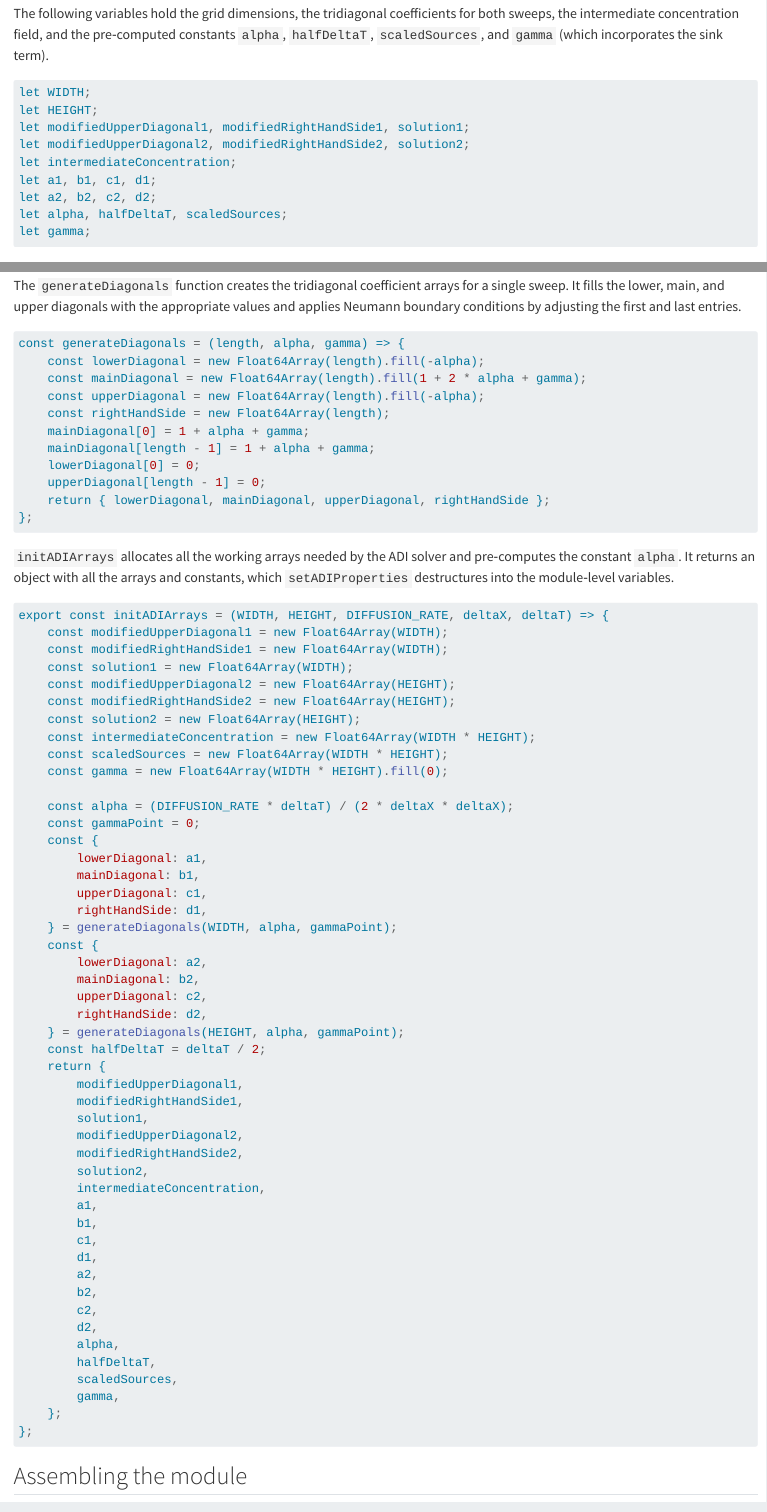
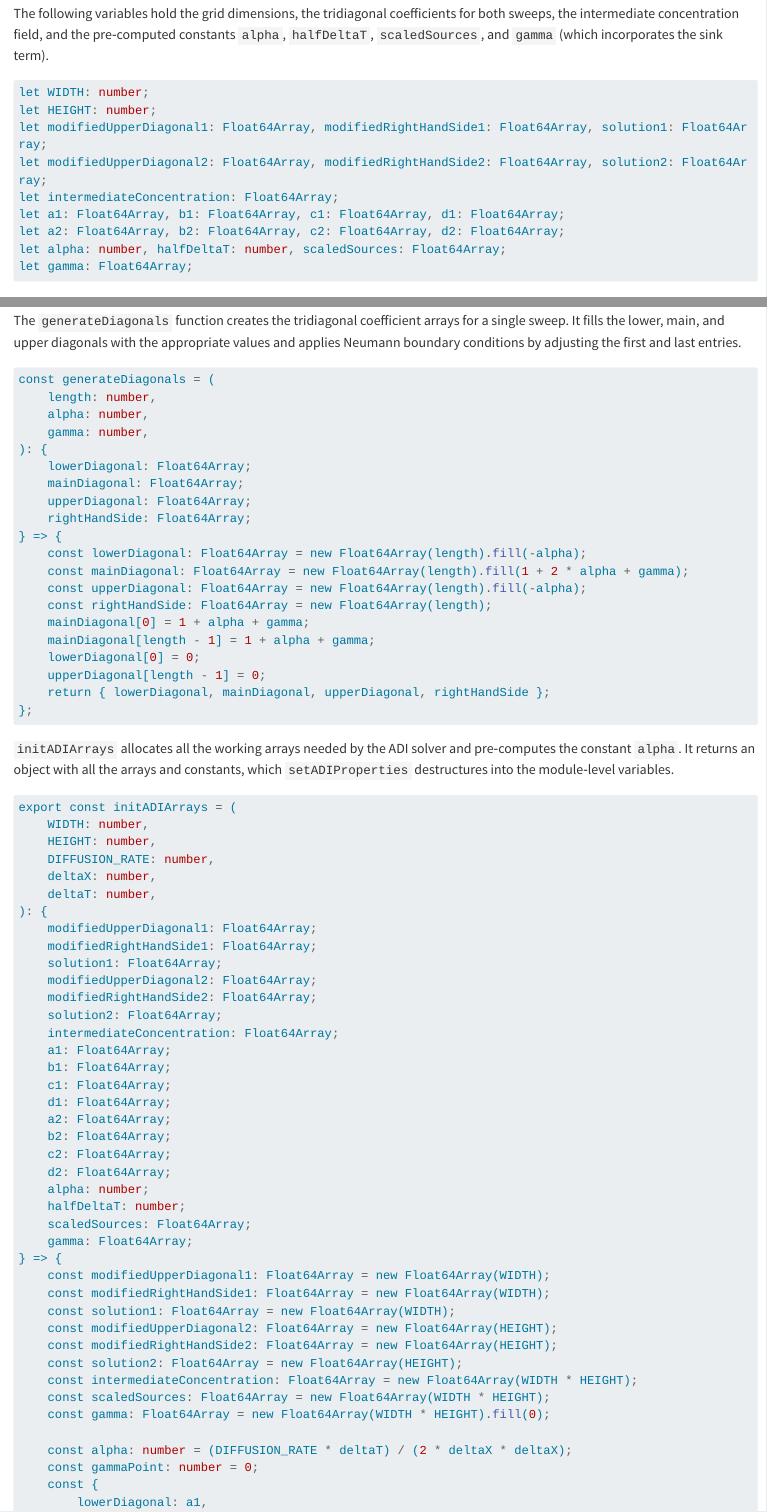
Before and after one commit to CritalMediumBlue/diffusionForBacteria, a Quarto document (literate/adi.qmd): the page in a window 1100 px wide, from 420 px down, and a second part further down, joined at a grey line. Rendered offline with R 4.5, knitr and Pandoc in place of Quarto, with nearby package versions; long lines of code are wrapped.

Commit message:
refactor: convert adi.qmd to TypeScript with type annotations
Co-authored-by: aider (openrouter/z-ai/glm-5.2) <aider@aider.chat>

````diff
--- a/literate/adi.qmd
+++ b/literate/adi.qmd
@@ -24,16 +24,16 @@
 the pre‑computed constants `alpha`, `halfDeltaT`, `scaledSources`, and
 `gamma` (which incorporates the sink term).
 
-```{.javascript #adi-variables}
-let WIDTH;
-let HEIGHT;
-let modifiedUpperDiagonal1, modifiedRightHandSide1, solution1;
-let modifiedUpperDiagonal2, modifiedRightHandSide2, solution2;
-let intermediateConcentration;
-let a1, b1, c1, d1;
-let a2, b2, c2, d2;
-let alpha, halfDeltaT, scaledSources;
-let gamma;
+```{.typescript #adi-variables}
+let WIDTH: number;
+let HEIGHT: number;
+let modifiedUpperDiagonal1: Float64Array, modifiedRightHandSide1: Float64Array, solution1: Float64Array;
+let modifiedUpperDiagonal2: Float64Array, modifiedRightHandSide2: Float64Array, solution2: Float64Array;
+let intermediateConcentration: Float64Array;
+let a1: Float64Array, b1: Float64Array, c1: Float64Array, d1: Float64Array;
+let a2: Float64Array, b2: Float64Array, c2: Float64Array, d2: Float64Array;
+let alpha: number, halfDeltaT: number, scaledSources: Float64Array;
+let gamma: Float64Array;
 ```
 
 ## Initialising the ADI arrays
@@ -249,5 +247,0 @@
-const generateDiagonals = (length, alpha, gamma) => {
-    const lowerDiagonal = new Float64Array(length).fill(-alpha);
-    const mainDiagonal = new Float64Array(length).fill(1 + 2 * alpha + gamma);
-    const upperDiagonal = new Float64Array(length).fill(-alpha);
-    const rightHandSide = new Float64Array(length);
@@ -254,3 +249,17 @@
+const generateDiagonals = (
+    length: number,
+    alpha: number,
+    gamma: number,
+): {
+    lowerDiagonal: Float64Array;
+    mainDiagonal: Float64Array;
+    upperDiagonal: Float64Array;
+    rightHandSide: Float64Array;
+} => {
+    const lowerDiagonal: Float64Array = new Float64Array(length).fill(-alpha);
+    const mainDiagonal: Float64Array = new Float64Array(length).fill(1 + 2 * alpha + gamma);
+    const upperDiagonal: Float64Array = new Float64Array(length).fill(-alpha);
+    const rightHandSide: Float64Array = new Float64Array(length);
     mainDiagonal[0] = 1 + alpha + gamma;
     mainDiagonal[length - 1] = 1 + alpha + gamma;
     lowerDiagonal[0] = 0;
@@ -264,20 +273,46 @@
 all the arrays and constants, which `setADIProperties` destructures into
 the module‑level variables.
 
-```{.javascript #adi-init-arrays}
-export const initADIArrays = (WIDTH, HEIGHT, DIFFUSION_RATE, deltaX, deltaT) => {
-    const modifiedUpperDiagonal1 = new Float64Array(WIDTH);
-    const modifiedRightHandSide1 = new Float64Array(WIDTH);
-    const solution1 = new Float64Array(WIDTH);
-    const modifiedUpperDiagonal2 = new Float64Array(HEIGHT);
-    const modifiedRightHandSide2 = new Float64Array(HEIGHT);
-    const solution2 = new Float64Array(HEIGHT);
-    const intermediateConcentration = new Float64Array(WIDTH * HEIGHT);
-    const scaledSources = new Float64Array(WIDTH * HEIGHT);
-    const gamma = new Float64Array(WIDTH * HEIGHT).fill(0);
+```{.typescript #adi-init-arrays}
+export const initADIArrays = (
+    WIDTH: number,
+    HEIGHT: number,
+    DIFFUSION_RATE: number,
+    deltaX: number,
+    deltaT: number,
+): {
+    modifiedUpperDiagonal1: Float64Array;
+    modifiedRightHandSide1: Float64Array;
+    solution1: Float64Array;
+    modifiedUpperDiagonal2: Float64Array;
+    modifiedRightHandSide2: Float64Array;
+    solution2: Float64Array;
+    intermediateConcentration: Float64Array;
+    a1: Float64Array;
+    b1: Float64Array;
+    c1: Float64Array;
+    d1: Float64Array;
+    a2: Float64Array;
+    b2: Float64Array;
+    c2: Float64Array;
+    d2: Float64Array;
+    alpha: number;
+    halfDeltaT: number;
+    scaledSources: Float64Array;
+    gamma: Float64Array;
+} => {
+    const modifiedUpperDiagonal1: Float64Array = new Float64Array(WIDTH);
+    const modifiedRightHandSide1: Float64Array = new Float64Array(WIDTH);
+    const solution1: Float64Array = new Float64Array(WIDTH);
+    const modifiedUpperDiagonal2: Float64Array = new Float64Array(HEIGHT);
+    const modifiedRightHandSide2: Float64Array = new Float64Array(HEIGHT);
+    const solution2: Float64Array = new Float64Array(HEIGHT);
+    const intermediateConcentration: Float64Array = new Float64Array(WIDTH * HEIGHT);
+    const scaledSources: Float64Array = new Float64Array(WIDTH * HEIGHT);
+    const gamma: Float64Array = new Float64Array(WIDTH * HEIGHT).fill(0);
 
-    const alpha = (DIFFUSION_RATE * deltaT) / (2 * deltaX * deltaX);
-    const gammaPoint = 0;
+    const alpha: number = (DIFFUSION_RATE * deltaT) / (2 * deltaX * deltaX);
+    const gammaPoint: number = 0;
     const {
         lowerDiagonal: a1,
         mainDiagonal: b1,
@@ -290,7 +325,7 @@
         upperDiagonal: c2,
         rightHandSide: d2,
     } = generateDiagonals(HEIGHT, alpha, gammaPoint);
-    const halfDeltaT = deltaT / 2;
+    const halfDeltaT: number = deltaT / 2;
     return {
         modifiedUpperDiagonal1,
         modifiedRightHandSide1,
````
Also changed, not shown: literate/adi.qmd (104 more changed lines).
